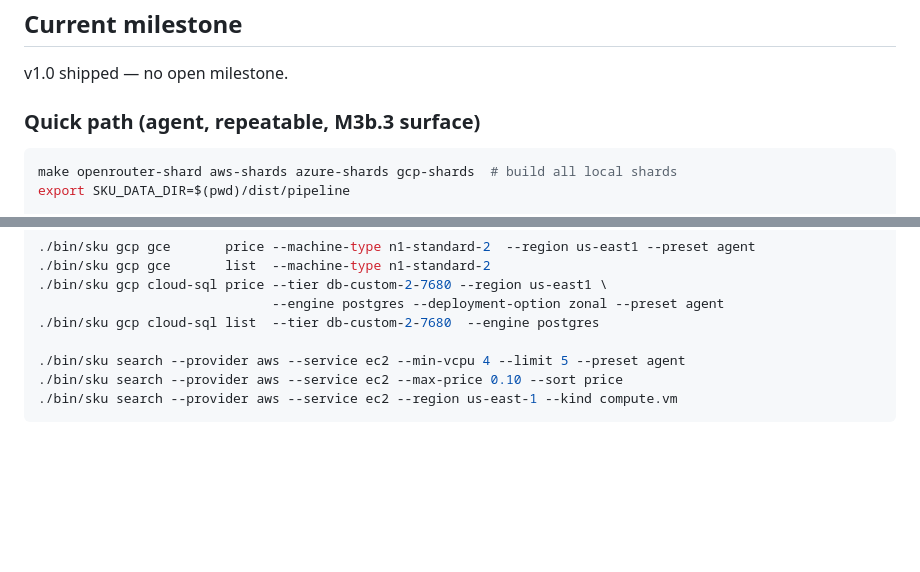
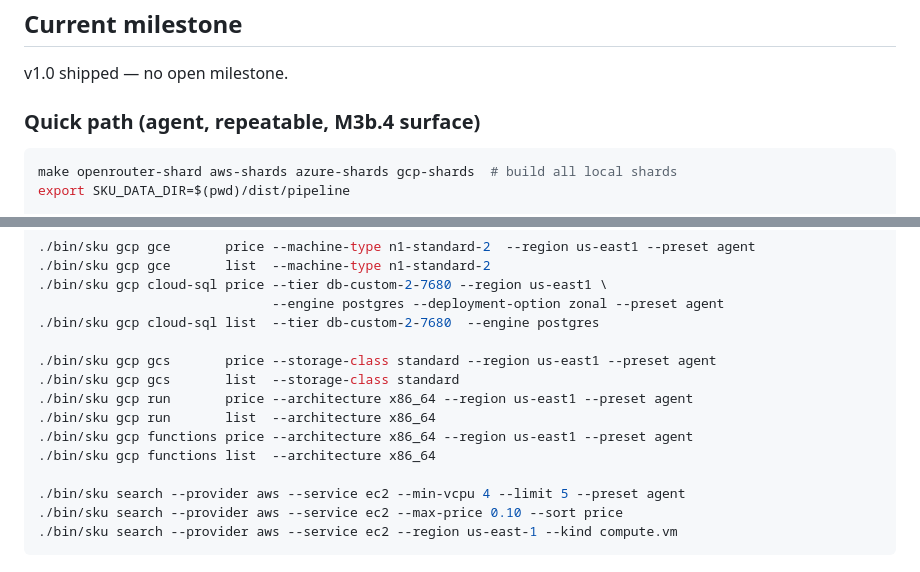
Before and after one commit to sofq/sku, a Markdown page: CLAUDE.md, 2 parts joined by grey strips. GitHub-like rendering; blank space fills up the shorter version.

Commit message:
docs(m3b.4): quick-path commands for gcp gcs/run/functions

````diff
--- a/CLAUDE.md
+++ b/CLAUDE.md
@@ -42,7 +42,7 @@ Agent quick-start for the `sku` repo.
 
 v1.0 shipped — no open milestone.
 
-### Quick path (agent, repeatable, M3b.3 surface)
+### Quick path (agent, repeatable, M3b.4 surface)
 
 ```bash
 make openrouter-shard aws-shards azure-shards gcp-shards  # build all local shards
@@ -97,6 +97,13 @@ export SKU_DATA_DIR=$(pwd)/dist/pipeline
                               --engine postgres --deployment-option zonal --preset agent
 ./bin/sku gcp cloud-sql list  --tier db-custom-2-7680  --engine postgres
 
+./bin/sku gcp gcs       price --storage-class standard --region us-east1 --preset agent
+./bin/sku gcp gcs       list  --storage-class standard
+./bin/sku gcp run       price --architecture x86_64 --region us-east1 --preset agent
+./bin/sku gcp run       list  --architecture x86_64
+./bin/sku gcp functions price --architecture x86_64 --region us-east1 --preset agent
+./bin/sku gcp functions list  --architecture x86_64
+
 ./bin/sku search --provider aws --service ec2 --min-vcpu 4 --limit 5 --preset agent
 ./bin/sku search --provider aws --service ec2 --max-price 0.10 --sort price
 ./bin/sku search --provider aws --service ec2 --region us-east-1 --kind compute.vm
````
Also changed, not shown: 1 other file.
